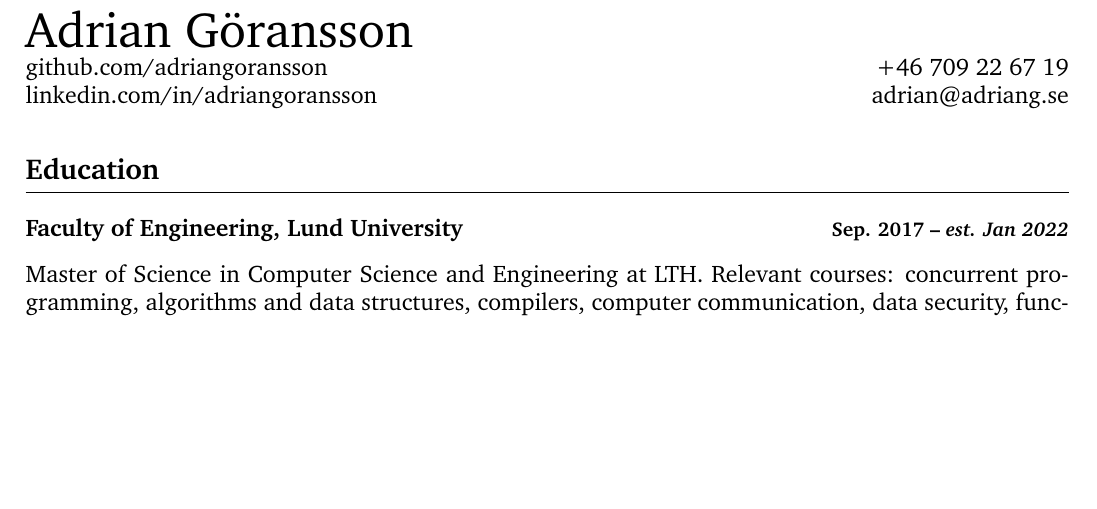
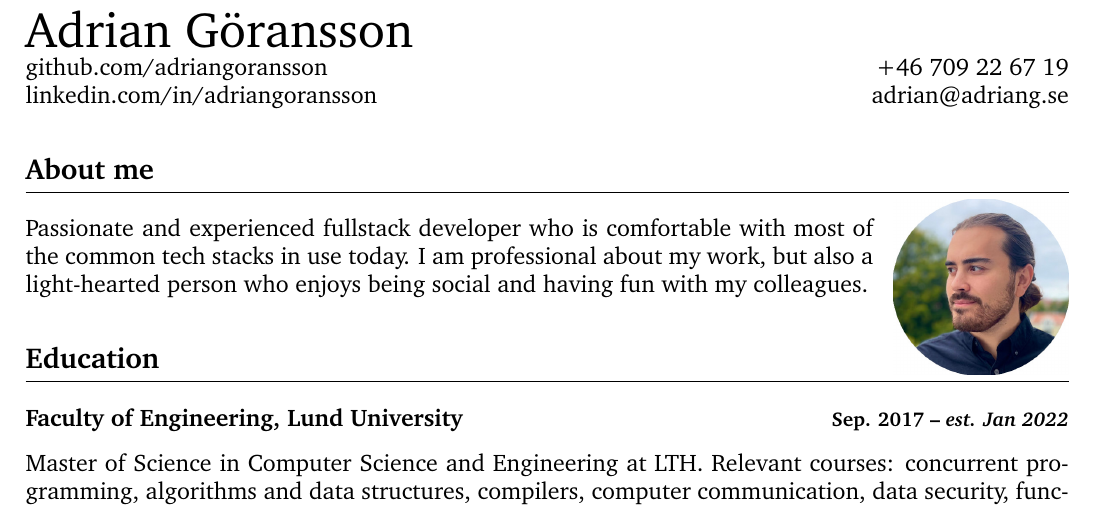
Before and after one commit to adriangoransson/adriangoransson.github.io, a LaTeX CV (adrian_goransson_cv.tex): part of page 1 of 2, cut so that both start at the same text, the shorter picture padded with empty space. Compiled offline with pdfLaTeX.

Commit message:
A short "about me" section

```diff
--- a/adrian_goransson_cv.tex
+++ b/adrian_goransson_cv.tex
@@ -51,6 +51,18 @@
 \href{https://www.linkedin.com/in/adriangoransson}{linkedin.com/in/adriangoransson}
 \hfill \href{mailto:adrian@adriang.se}{adrian@adriang.se}
 
+\heading{About me}
+
+\begin{wrapfigure}[3]{r}{3.1cm}
+    \vspace{-0.8cm}
+    \hfill
+    \includegraphics[width=3.1cm]{./profile-cropped.jpg}
+\end{wrapfigure}
+
+Passionate and experienced fullstack developer who is comfortable with most of
+the common tech stacks in use today. I am professional about my work, but also
+a light-hearted person who enjoys being social and having fun with my
+colleagues.
 
 \heading{Education}
 
```
Also changed, not shown: adrian_goransson_cv.pdf.
